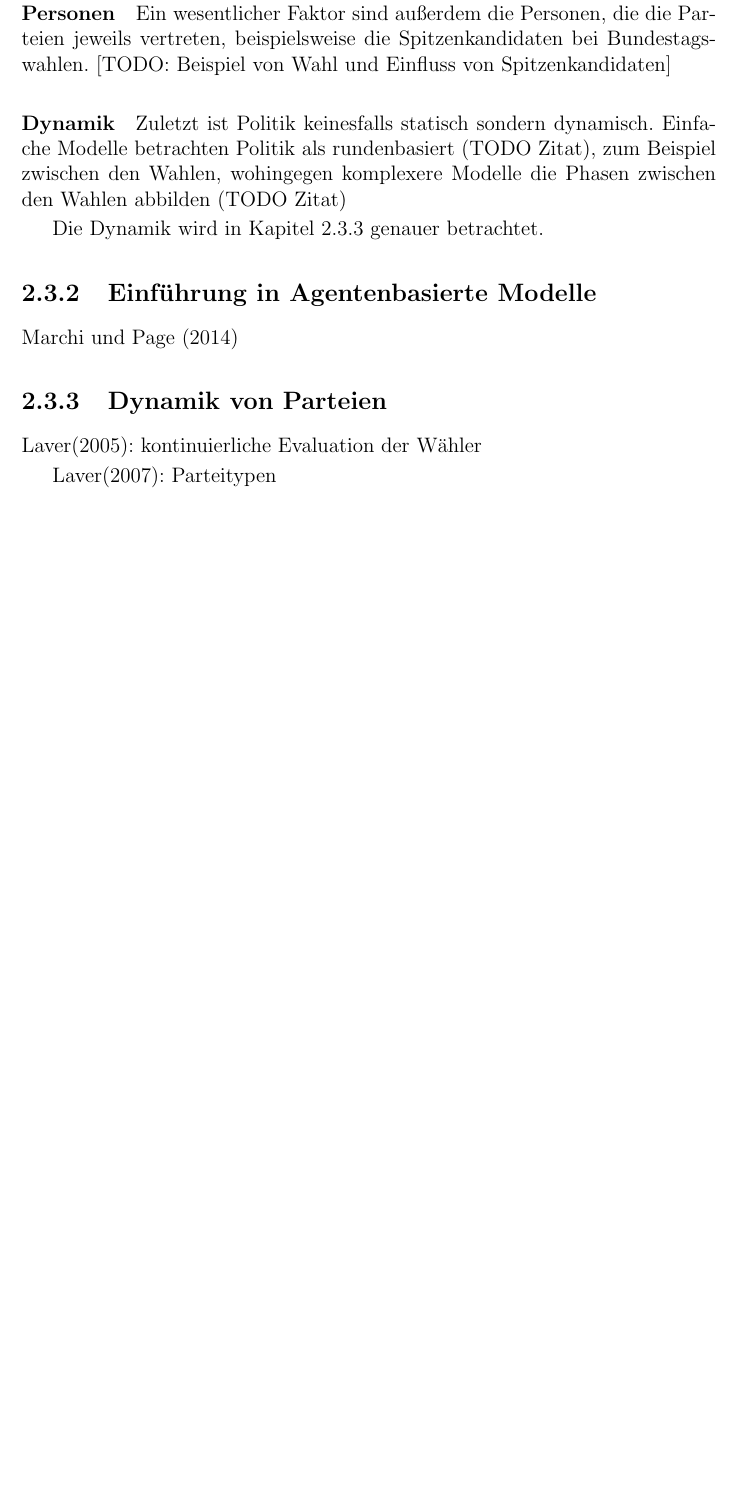
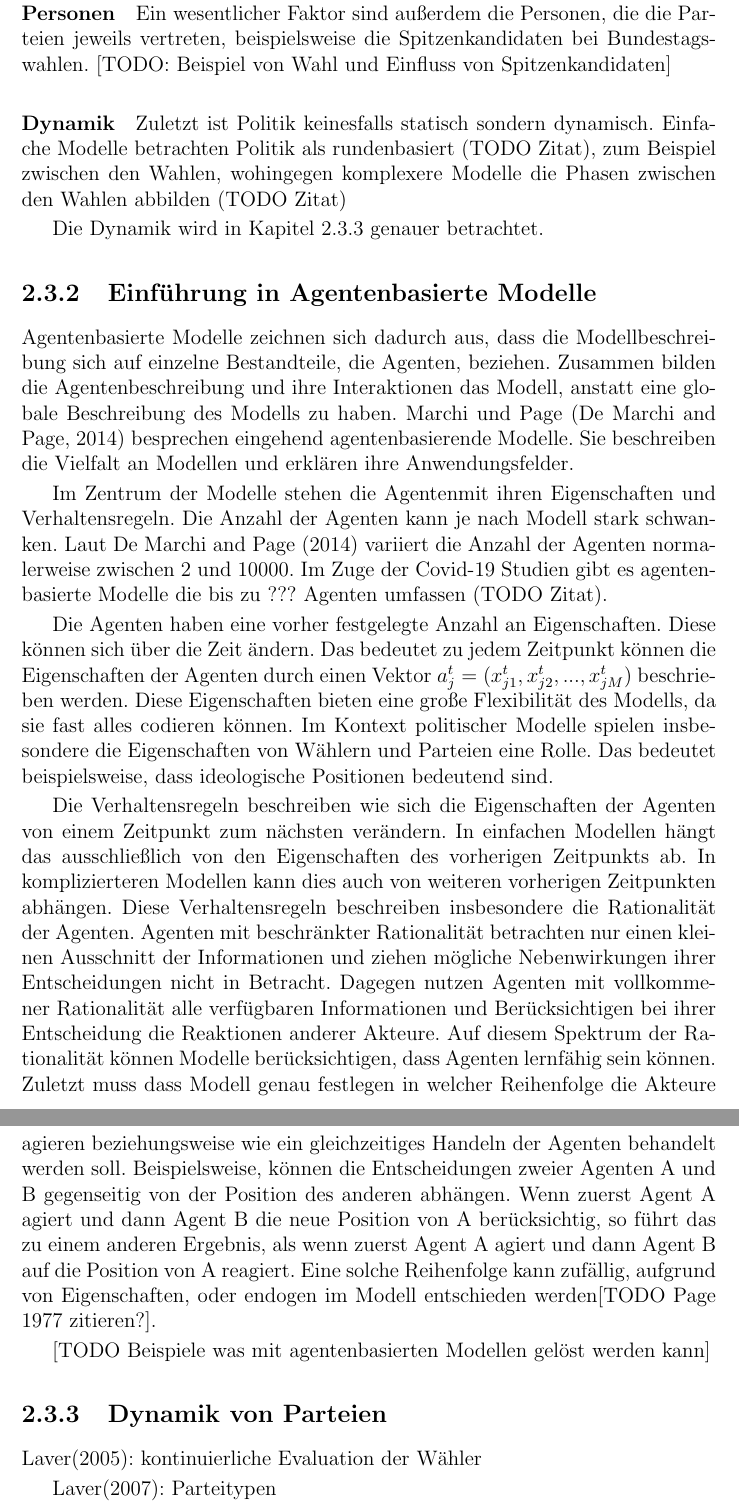
Before and after one commit to schaefertim/bachelorThesis, a LaTeX thesis (doc/thesis/paper.tex, which reads doc/thesis/MM.tex): part of page 14 of 27 before the commit and two parts of pages 14 and 15 of 29 after it, the two joined at a grey line, cut so that both start at the same text, the shorter picture padded with empty space. Compiled offline with LaTeX, dvips and Ghostscript.

Commit message:
ABMs allgemein

```diff
--- a/doc/thesis/MM.tex
+++ b/doc/thesis/MM.tex
@@ -186,7 +186,15 @@ Die Dynamik wird in Kapitel \ref{sec:ABM-Dynamik} genauer betrachtet.
 
 \subsection{Einführung in Agentenbasierte Modelle}
 
-Marchi und Page (2014)
+Agentenbasierte Modelle zeichnen sich dadurch aus, dass die Modellbeschreibung sich auf einzelne Bestandteile, die Agenten, beziehen. Zusammen bilden die Agentenbeschreibung und ihre Interaktionen das Modell, anstatt eine globale Beschreibung des Modells zu haben. Marchi und Page \citep{marchi2014ABMs} besprechen eingehend agentenbasierende Modelle. Sie beschreiben die Vielfalt an Modellen und erklären ihre Anwendungsfelder.
+
+Im Zentrum der Modelle stehen die Agentenmit ihren Eigenschaften und Verhaltensregeln. Die Anzahl der Agenten kann je nach Modell stark schwanken. Laut \cite{marchi2014ABMs} variiert die Anzahl der Agenten normalerweise zwischen 2 und 10000. Im Zuge der Covid-19 Studien gibt es agentenbasierte Modelle die bis zu ??? Agenten umfassen (TODO Zitat).
+
+Die Agenten haben eine vorher festgelegte Anzahl an Eigenschaften. Diese können sich über die Zeit ändern. Das bedeutet zu jedem Zeitpunkt können die Eigenschaften der Agenten durch einen Vektor $a_j^t = (x_{j1}^t, x_{j2}^t,..., x_{jM}^t)$ beschrieben werden. Diese Eigenschaften bieten eine große Flexibilität des Modells, da sie fast alles codieren können. Im Kontext politischer Modelle spielen insbesondere die Eigenschaften von Wählern und Parteien eine Rolle. Das bedeutet beispielsweise, dass ideologische Positionen bedeutend sind.
+
+Die Verhaltensregeln beschreiben wie sich die Eigenschaften der Agenten von einem Zeitpunkt zum nächsten verändern. In einfachen Modellen hängt das ausschließlich von den Eigenschaften des vorherigen Zeitpunkts ab. In komplizierteren Modellen kann dies auch von weiteren vorherigen Zeitpunkten abhängen. Diese Verhaltensregeln beschreiben insbesondere die Rationalität der Agenten. Agenten mit beschränkter Rationalität betrachten nur einen kleinen Ausschnitt der Informationen und ziehen mögliche Nebenwirkungen ihrer Entscheidungen nicht in Betracht. Dagegen nutzen Agenten mit vollkommener Rationalität alle verfügbaren Informationen und Berücksichtigen bei ihrer Entscheidung die Reaktionen anderer Akteure. Auf diesem Spektrum der Rationalität können Modelle berücksichtigen, dass Agenten lernfähig sein können. Zuletzt muss dass Modell genau festlegen in welcher Reihenfolge die Akteure agieren beziehungsweise wie ein gleichzeitiges Handeln der Agenten behandelt werden soll. Beispielsweise, können die Entscheidungen zweier Agenten A und B gegenseitig von der Position des anderen abhängen. Wenn zuerst Agent A agiert und dann Agent B die neue Position von A berücksichtig, so führt das zu einem anderen Ergebnis, als wenn zuerst Agent A agiert und dann Agent B auf die Position von A reagiert. Eine solche Reihenfolge kann zufällig, aufgrund von Eigenschaften, oder endogen im Modell entschieden werden[TODO Page 1977 zitieren?].
+
+[TODO Beispiele was mit agentenbasierten Modellen gelöst werden kann]
 
 \subsection{Dynamik von Parteien} \label{sec:ABM-Dynamik}
 
```
